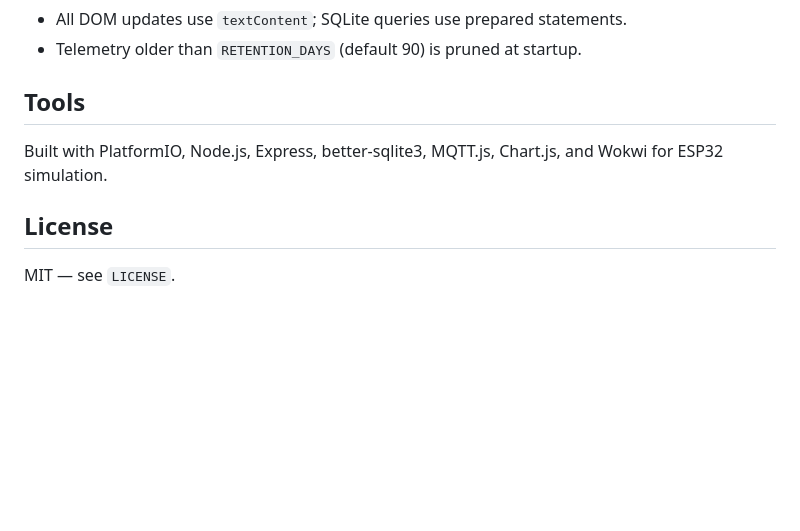
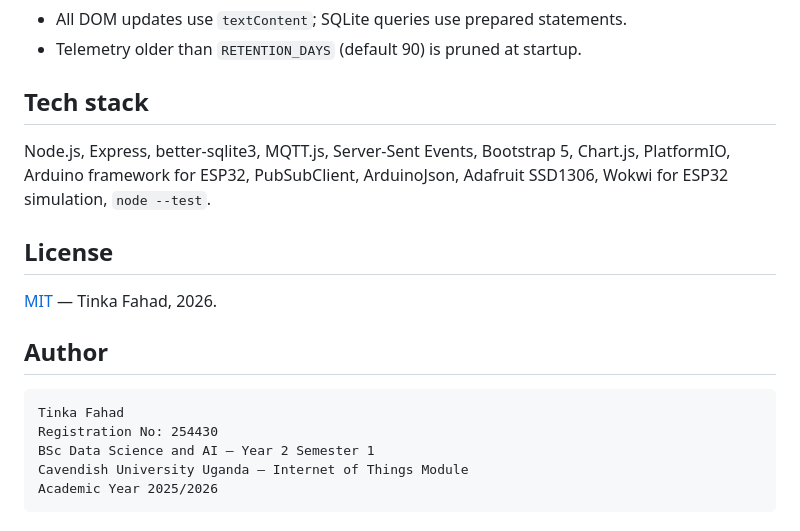
Before and after one commit to tf254430-max/wattguard, a Markdown page: README.md, the part around the change. Drawn GitHub-style; blank space fills up the shorter version.

Commit message:
docs: tighten README tail to match the house style — Tech stack / License / Author
- Rename 'Tools' to 'Tech stack' and flatten the list so it reads as one
  sentence (Node, Express, better-sqlite3, MQTT.js, SSE, Bootstrap,
  Chart.js, PlatformIO, Arduino, PubSubClient, ArduinoJson, Adafruit
  SSD1306, Wokwi, node --test).
- License goes from 'MIT — see LICENSE.' to '[MIT](LICENSE) — Tinka
  Fahad, 2026.' so the link is clickable and ownership is explicit.
- Add an Author block in the same fenced format used across the other
  end-of-semester projects — name, registration number, programme,
  module, academic year.

````diff
--- a/README.md
+++ b/README.md
@@ -162,10 +162,20 @@ loads that you can hand-verify against the dashboard.
 - All DOM updates use `textContent`; SQLite queries use prepared statements.
 - Telemetry older than `RETENTION_DAYS` (default 90) is pruned at startup.
 
-## Tools
+## Tech stack
 
-Built with PlatformIO, Node.js, Express, better-sqlite3, MQTT.js, Chart.js, and Wokwi for ESP32 simulation.
+Node.js, Express, better-sqlite3, MQTT.js, Server-Sent Events, Bootstrap 5, Chart.js, PlatformIO, Arduino framework for ESP32, PubSubClient, ArduinoJson, Adafruit SSD1306, Wokwi for ESP32 simulation, `node --test`.
 
 ## License
 
-MIT — see `LICENSE`.
+[MIT](LICENSE) — Tinka Fahad, 2026.
+
+## Author
+
+```
+Tinka Fahad
+Registration No: 254430
+BSc Data Science and AI — Year 2 Semester 1
+Cavendish University Uganda — Internet of Things Module
+Academic Year 2025/2026
+```
````
